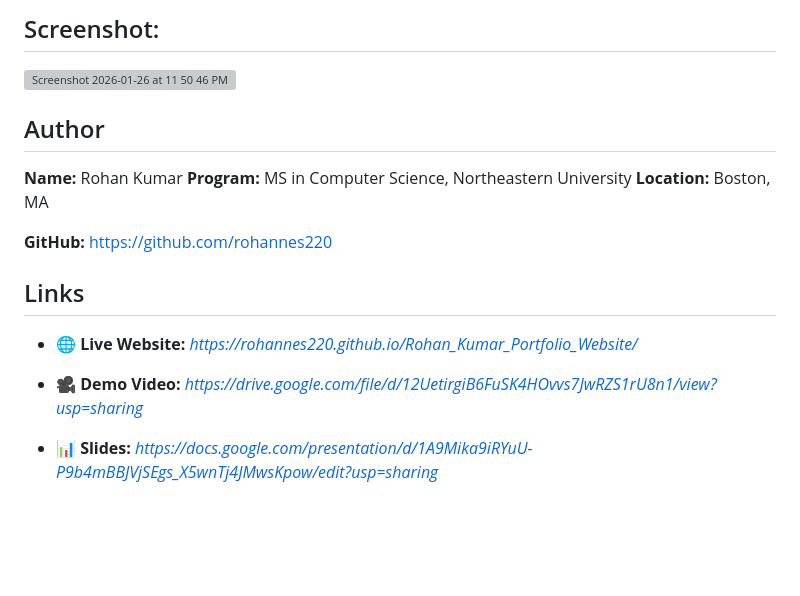
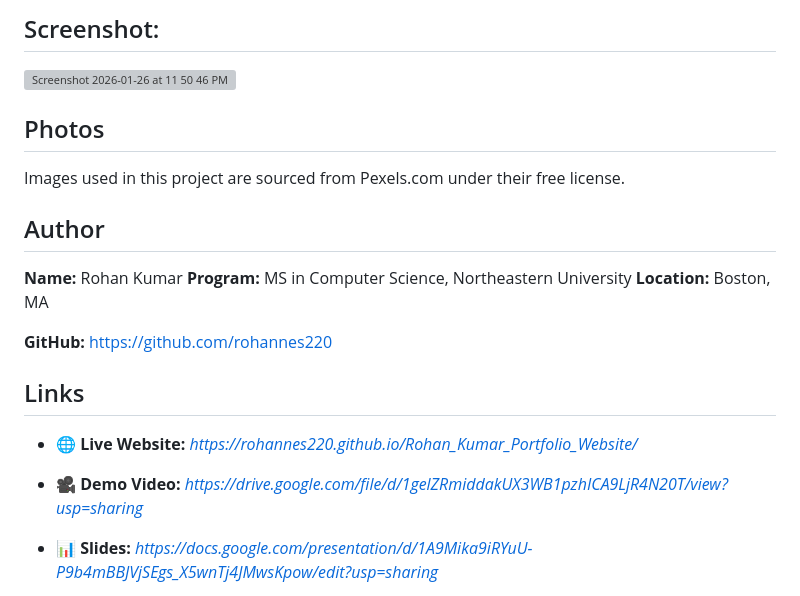
Before and after one commit to JikuanW/Rohan_Kumar_Portfolio_Website_Peer_Review, a Markdown page: README.md, the part around the change. Drawn GitHub-style; blank space fills up the shorter version; grey boxes are pictures that could not be loaded.

```diff
--- a/README.md
+++ b/README.md
@@ -13,6 +13,9 @@ The website is deployed using **GitHub Pages**.
 ## Screenshot:
 <img width="1267" height="777" alt="Screenshot 2026-01-26 at 11 50 46 PM" src="https://github.com/user-attachments/assets/85eb084b-b981-4d29-ba56-c04efdd719a5" />
 
+## Photos
+
+Images used in this project are sourced from Pexels.com under their free license.
 
 ## Author
 
@@ -31,7 +34,7 @@ The website is deployed using **GitHub Pages**.
 
 
 * 🎥 **Demo Video:**
-  *https://drive.google.com/file/d/12UetirgiB6FuSK4HOvvs7JwRZS1rU8n1/view?usp=sharing*
+ *https://drive.google.com/file/d/1gelZRmiddakUX3WB1pzhICA9LjR4N20T/view?usp=sharing*
 
 * 📊 **Slides:**
   *https://docs.google.com/presentation/d/1A9Mika9iRYuU-P9b4mBBJVjSEgs_X5wnTj4JMwsKpow/edit?usp=sharing*
```
